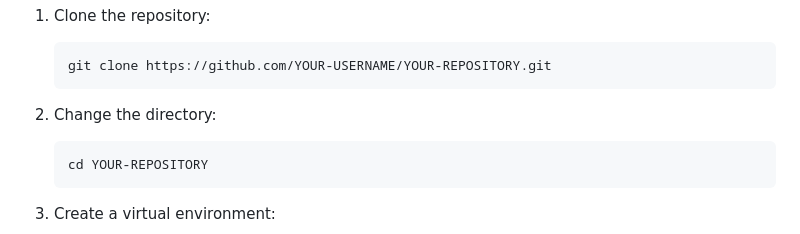
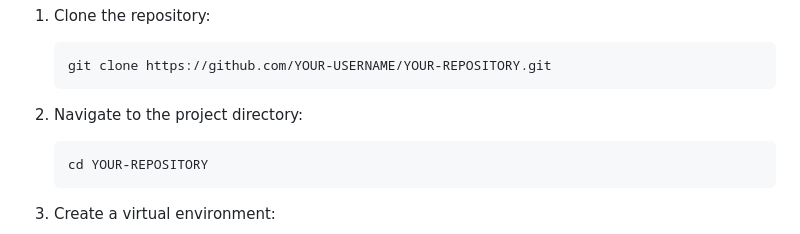
Before and after one commit to OCR-tech/CubeOCR, a Markdown page: README.md, the part around the change. Rendered like a GitHub page.

````diff
--- a/README.md
+++ b/README.md
@@ -45,7 +45,7 @@ To install this project:
     git clone https://github.com/YOUR-USERNAME/YOUR-REPOSITORY.git
     ```
 
-2. Change the directory:
+2. Navigate to the project directory:
 
     ```sh
     cd YOUR-REPOSITORY
````
